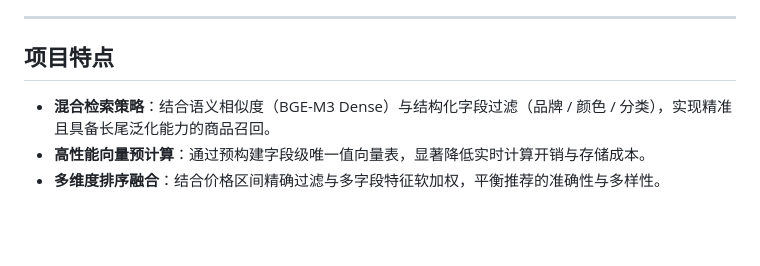
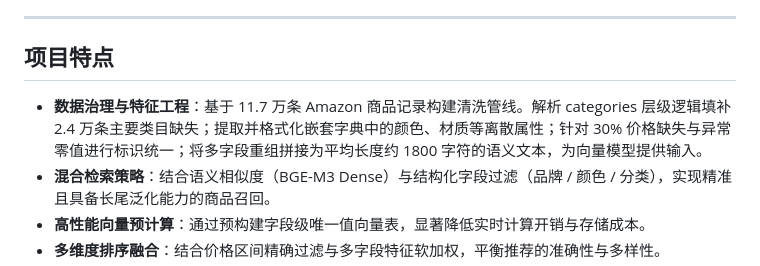
Before and after one commit to Leoi-JR/product-qa-agent, a Markdown page: README.md, the part around the change. Rendered like a GitHub page; blank space fills up the shorter version.

Commit message:
docs: refine data governance description with objective metrics

```diff
--- a/README.md
+++ b/README.md
@@ -10,6 +10,7 @@ https://github.com/user-attachments/assets/339c1929-cadf-4bd4-be8d-6334e4ccb8a3
 
 ## 项目特点
 
+- **数据治理与特征工程**：基于 11.7 万条 Amazon 商品记录构建清洗管线。解析 categories 层级逻辑填补 2.4 万条主要类目缺失；提取并格式化嵌套字典中的颜色、材质等离散属性；针对 30% 价格缺失与异常零值进行标识统一；将多字段重组拼接为平均长度约 1800 字符的语义文本，为向量模型提供输入。
 - **混合检索策略**：结合语义相似度（BGE-M3 Dense）与结构化字段过滤（品牌 / 颜色 / 分类），实现精准且具备长尾泛化能力的商品召回。
 - **高性能向量预计算**：通过预构建字段级唯一值向量表，显著降低实时计算开销与存储成本。
 - **多维度排序融合**：结合价格区间精确过滤与多字段特征软加权，平衡推荐的准确性与多样性。
```
